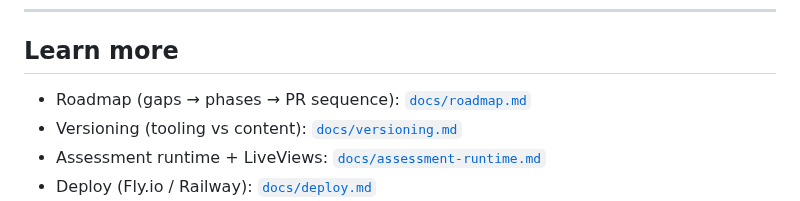
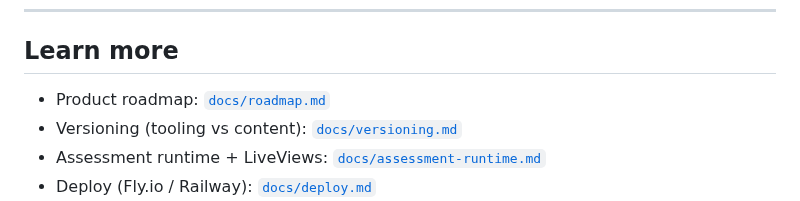
Before and after one commit to pyr0gan/isomer, a Markdown page: README.md, the part around the change. GitHub-like rendering.

Commit message:
Align roadmap link wording in README and runtime docs
Co-authored-by: Rogan <pyr0gan@me.com>

```diff
--- a/README.md
+++ b/README.md
@@ -238,7 +238,7 @@ Keep these in mind when editing YAML:
 
 ## Learn more
 
-- Roadmap (gaps → phases → PR sequence): [`docs/roadmap.md`](docs/roadmap.md)
+- Product roadmap: [`docs/roadmap.md`](docs/roadmap.md)
 - Versioning (tooling vs content): [`docs/versioning.md`](docs/versioning.md)
 - Assessment runtime + LiveViews: [`docs/assessment-runtime.md`](docs/assessment-runtime.md)
 - Deploy (Fly.io / Railway): [`docs/deploy.md`](docs/deploy.md)
```
Also changed, not shown: docs/assessment-runtime.md (+1 -1 lines).
